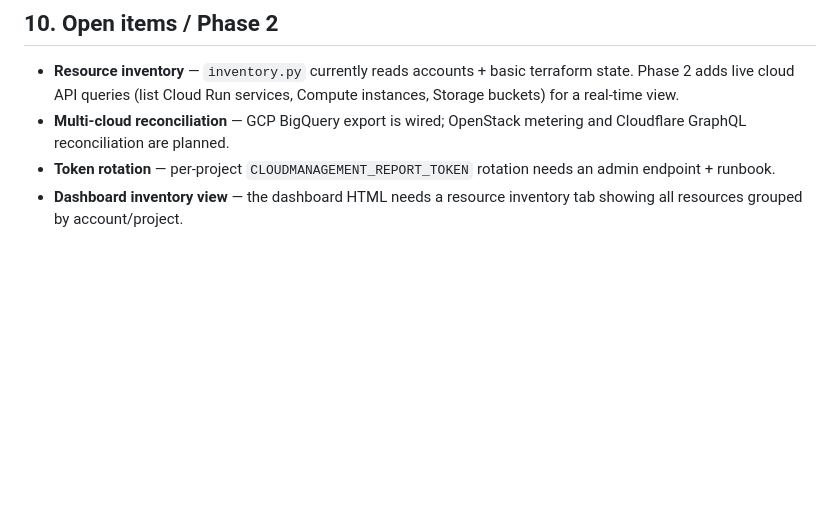
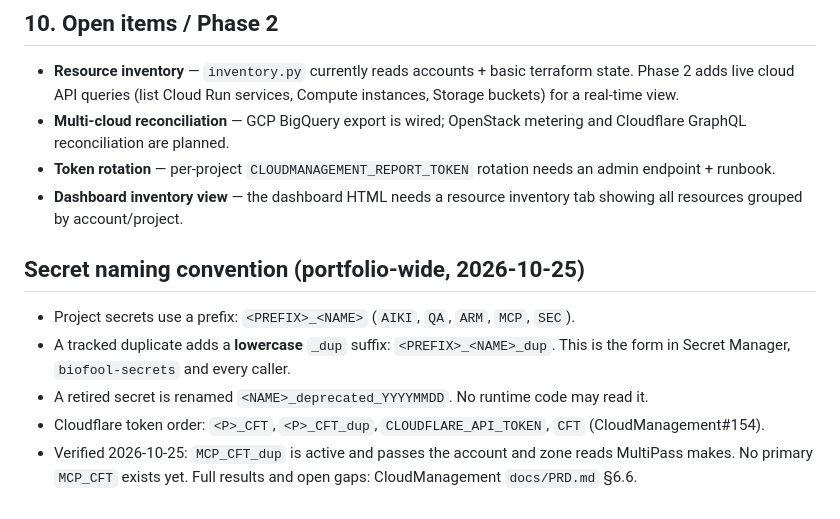
Before and after one commit to biofool/MultiCloud-MultiPass, a Markdown page: docs/PRD.md, the part around the change. GitHub-like rendering; blank space fills up the shorter version.

Commit message:
docs(PRD): record prefix + _dup secret naming convention and 2026-10-25 key verification
Co-Authored-By: Claude Sonnet 5.5 <noreply@anthropic.com>

```diff
--- a/docs/PRD.md
+++ b/docs/PRD.md
@@ -280,3 +280,11 @@ See `README.md` for the architecture diagram. Key components:
   needs an admin endpoint + runbook.
 - **Dashboard inventory view** — the dashboard HTML needs a resource
   inventory tab showing all resources grouped by account/project.
+
+## Secret naming convention (portfolio-wide, 2026-10-25)
+
+- Project secrets use a prefix: `<PREFIX>_<NAME>` (`AIKI`, `QA`, `ARM`, `MCP`, `SEC`).
+- A tracked duplicate adds a **lowercase** `_dup` suffix: `<PREFIX>_<NAME>_dup`. This is the form in Secret Manager, `biofool-secrets` and every caller.
+- A retired secret is renamed `<NAME>_deprecated_YYYYMMDD`. No runtime code may read it.
+- Cloudflare token order: `<P>_CFT`, `<P>_CFT_dup`, `CLOUDFLARE_API_TOKEN`, `CFT` (CloudManagement#154).
+- Verified 2026-10-25: `MCP_CFT_dup` is active and passes the account and zone reads MultiPass makes. No primary `MCP_CFT` exists yet. Full results and open gaps: CloudManagement `docs/PRD.md` §6.6.
```
